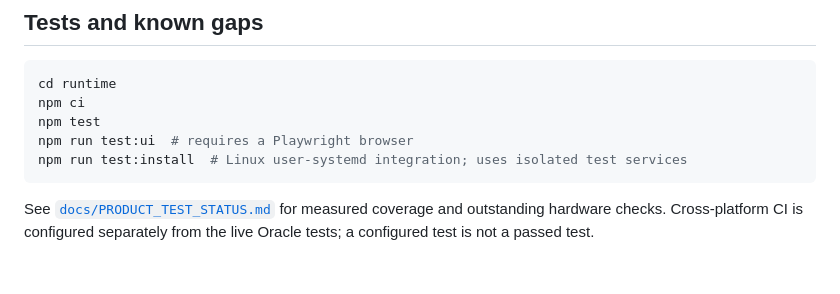
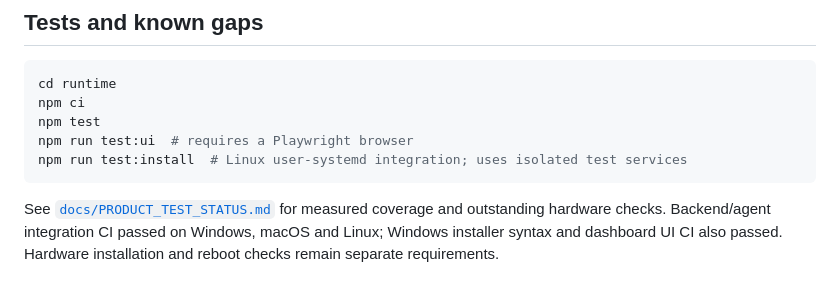
Before and after one commit to Phloraxx/infra-mcp, a Markdown page: README.md, the part around the change. GitHub-like rendering.

Commit message:
Document live domain verification, passing platform CI and remaining hardware checks

````diff
--- a/README.md
+++ b/README.md
@@ -74,4 +74,4 @@ npm run test:ui  # requires a Playwright browser
 npm run test:install  # Linux user-systemd integration; uses isolated test services
 ```
 
-See [`docs/PRODUCT_TEST_STATUS.md`](docs/PRODUCT_TEST_STATUS.md) for measured coverage and outstanding hardware checks. Cross-platform CI is configured separately from the live Oracle tests; a configured test is not a passed test.
+See [`docs/PRODUCT_TEST_STATUS.md`](docs/PRODUCT_TEST_STATUS.md) for measured coverage and outstanding hardware checks. Backend/agent integration CI passed on Windows, macOS and Linux; Windows installer syntax and dashboard UI CI also passed. Hardware installation and reboot checks remain separate requirements.
````
Also changed, not shown: docs/PRODUCT_TEST_STATUS.md (+12 -0 lines).
